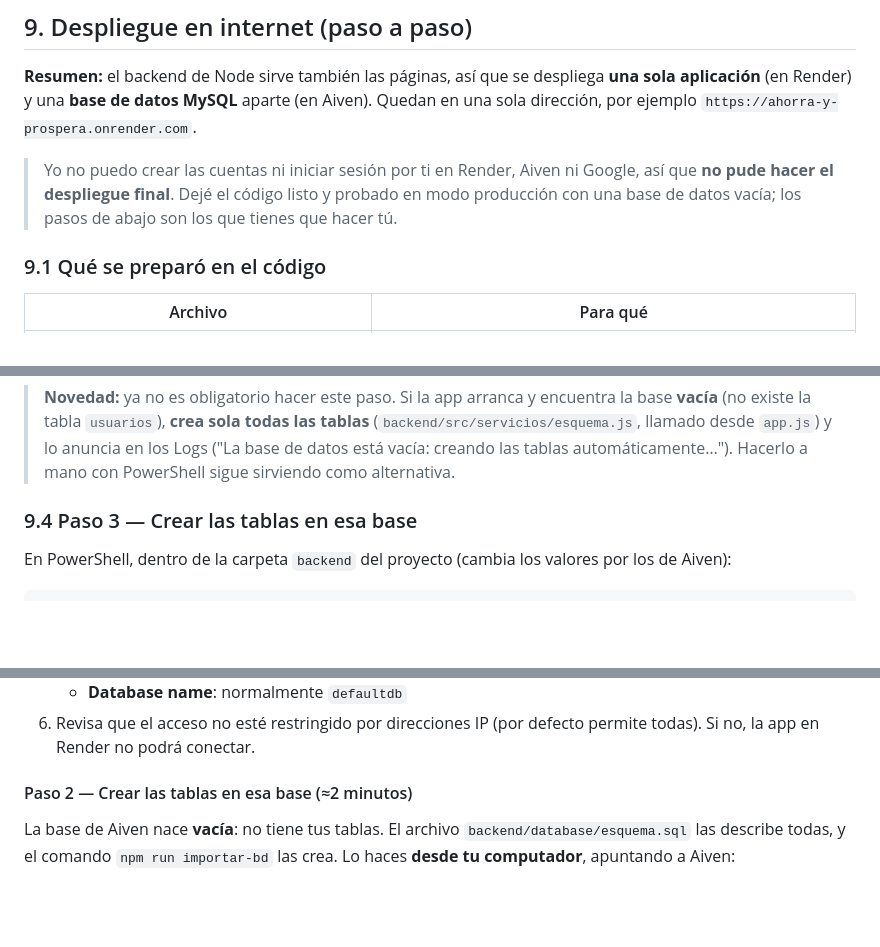
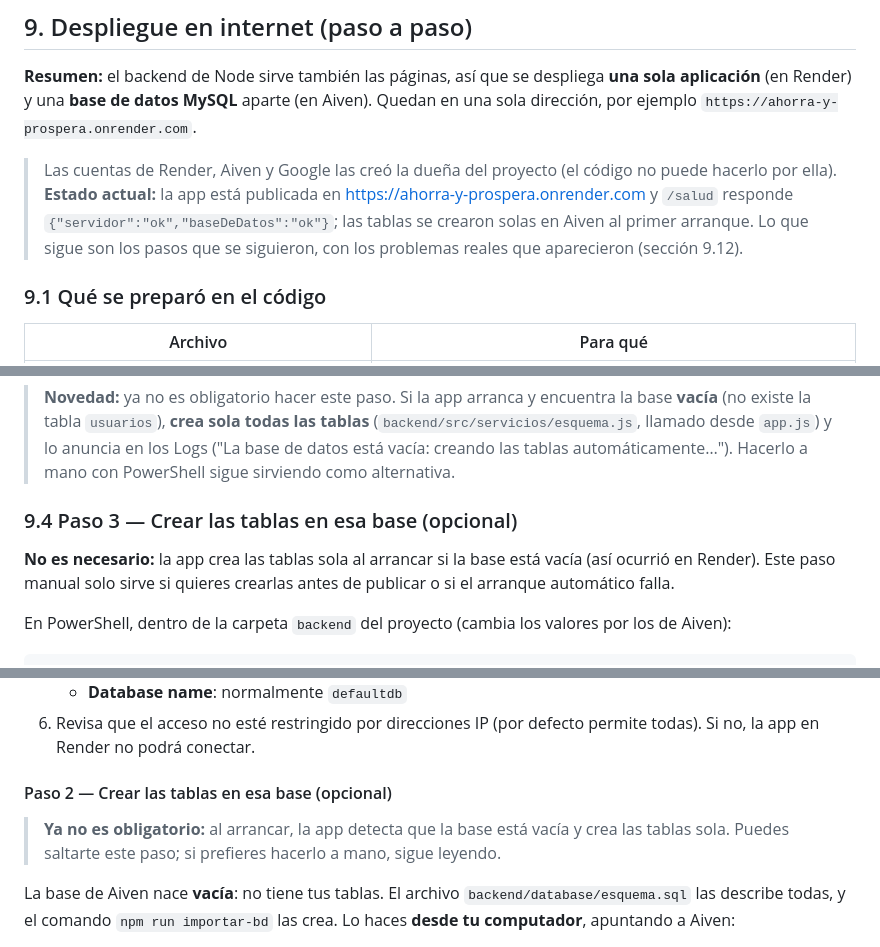
Before and after one commit to lauratrujillo774/Ahorra-y-Prospera, a Markdown page: readme/guia-del-proyecto.md, 3 parts joined by grey strips. GitHub-like rendering; blank space fills up the shorter version.

````diff
--- a/readme/guia-del-proyecto.md
+++ b/readme/guia-del-proyecto.md
@@ -279,7 +279,7 @@ Cada consulta con IA se anota en la tabla `consultas_ia`. Cada usuario tiene **2
 
 **Resumen:** el backend de Node sirve también las páginas, así que se despliega **una sola aplicación** (en Render) y una **base de datos MySQL** aparte (en Aiven). Quedan en una sola dirección, por ejemplo `https://ahorra-y-prospera.onrender.com`.
 
-> Yo no puedo crear las cuentas ni iniciar sesión por ti en Render, Aiven ni Google, así que **no pude hacer el despliegue final**. Dejé el código listo y probado en modo producción con una base de datos vacía; los pasos de abajo son los que tienes que hacer tú.
+> Las cuentas de Render, Aiven y Google las creó la dueña del proyecto (el código no puede hacerlo por ella). **Estado actual:** la app está publicada en https://ahorra-y-prospera.onrender.com y `/salud` responde `{"servidor":"ok","baseDeDatos":"ok"}`; las tablas se crearon solas en Aiven al primer arranque. Lo que sigue son los pasos que se siguieron, con los problemas reales que aparecieron (sección 9.12).
 
 ### 9.1 Qué se preparó en el código
 | Archivo | Para qué |
@@ -309,7 +309,9 @@ git push
 
 > **Novedad:** ya no es obligatorio hacer este paso. Si la app arranca y encuentra la base **vacía** (no existe la tabla `usuarios`), **crea sola todas las tablas** (`backend/src/servicios/esquema.js`, llamado desde `app.js`) y lo anuncia en los Logs ("La base de datos está vacía: creando las tablas automáticamente…"). Hacerlo a mano con PowerShell sigue sirviendo como alternativa.
 
-### 9.4 Paso 3 — Crear las tablas en esa base
+### 9.4 Paso 3 — Crear las tablas en esa base (opcional)
+**No es necesario:** la app crea las tablas sola al arrancar si la base está vacía (así ocurrió en Render). Este paso manual solo sirve si quieres crearlas antes de publicar o si el arranque automático falla.
+
 En PowerShell, dentro de la carpeta `backend` del proyecto (cambia los valores por los de Aiven):
 ```
 $env:MYSQL_HOST="tu-host.aivencloud.com"
@@ -398,7 +410,9 @@ El archivo `backend/.env` contiene tus **secretos** (contraseña de la base, cla
    - **Database name**: normalmente `defaultdb`
 6. Revisa que el acceso no esté restringido por direcciones IP (por defecto permite todas). Si no, la app en Render no podrá conectar.
 
-#### Paso 2 — Crear las tablas en esa base (≈2 minutos)
+#### Paso 2 — Crear las tablas en esa base (opcional)
+> **Ya no es obligatorio:** al arrancar, la app detecta que la base está vacía y crea las tablas sola. Puedes saltarte este paso; si prefieres hacerlo a mano, sigue leyendo.
+
 La base de Aiven nace **vacía**: no tiene tus tablas. El archivo `backend/database/esquema.sql` las describe todas, y el comando `npm run importar-bd` las crea. Lo haces **desde tu computador**, apuntando a Aiven:
 
 1. Abre PowerShell y entra a la carpeta del proyecto: `cd "C:\Users\Asus\Downloads\ahorra y prospera.. version oficial\ahorra y prospera.. version oficial\backend"`
````
Also changed, not shown: other parts of readme/guia-del-proyecto.md (+24 -3 lines).
